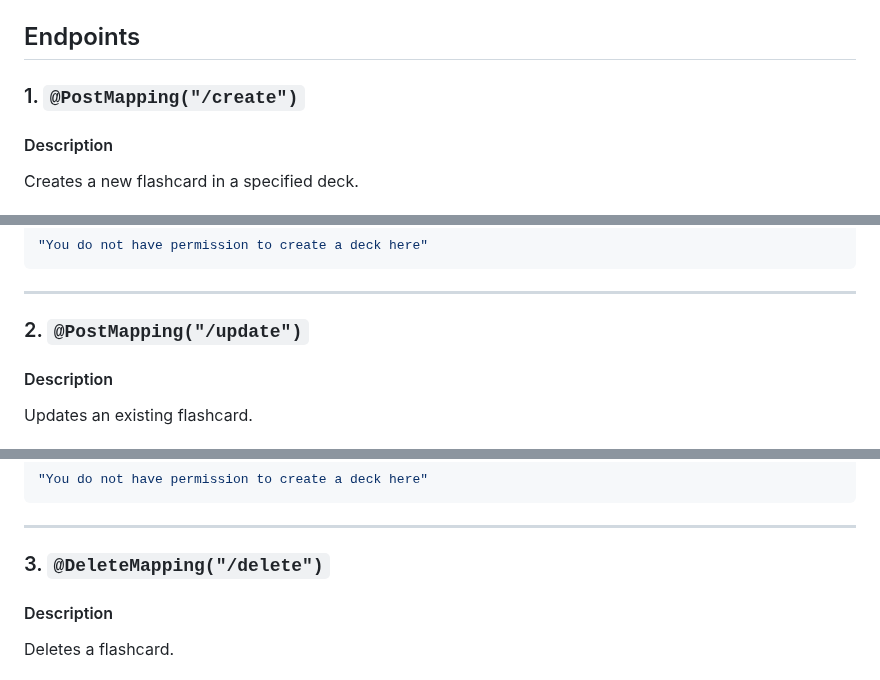
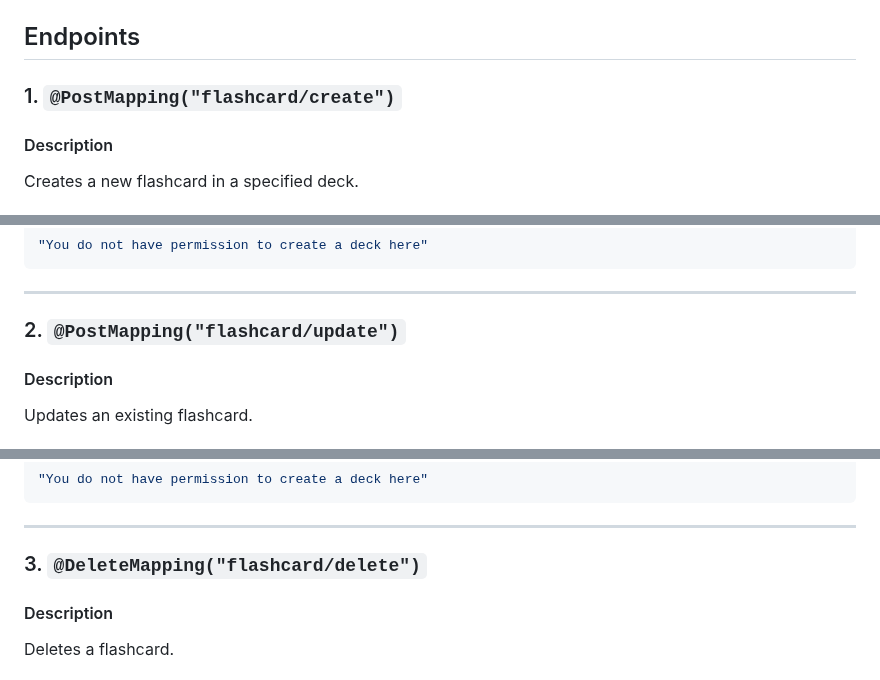
Before and after one commit to MarcinPolewski/Project-flashcards, a Markdown page: ENDPOINTS_DOCUMENTATION.md, 3 parts joined by grey strips. Drawn GitHub-style.

````diff
--- a/ENDPOINTS_DOCUMENTATION.md
+++ b/ENDPOINTS_DOCUMENTATION.md
@@ -838,7 +838,7 @@ This class relies on the following repositories and services:
 - `AccessLevel`: Enum representing access levels (e.g., OWNER, EDITOR, VIEWER).
 
 ## Endpoints
-### 1. `@PostMapping("/create")`
+### 1. `@PostMapping("flashcard/create")`
 #### Description
 Creates a new flashcard in a specified deck.
 #### Parameters
@@ -874,7 +874,7 @@ Returns an error message if the user does not have the necessary access level or
   ```
 ---
 
-### 2. `@PostMapping("/update")`
+### 2. `@PostMapping("flashcard/update")`
 #### Description
 Updates an existing flashcard.
 #### Parameters
@@ -909,7 +909,7 @@ Returns an error message if the user does not have the necessary access level or
   ```
 ---
 
-### 3. `@DeleteMapping("/delete")`
+### 3. `@DeleteMapping("flashcard/delete")`
 #### Description
 Deletes a flashcard.
 #### Parameters
````
Also changed, not shown: other parts of ENDPOINTS_DOCUMENTATION.md (+8 -8 lines).
